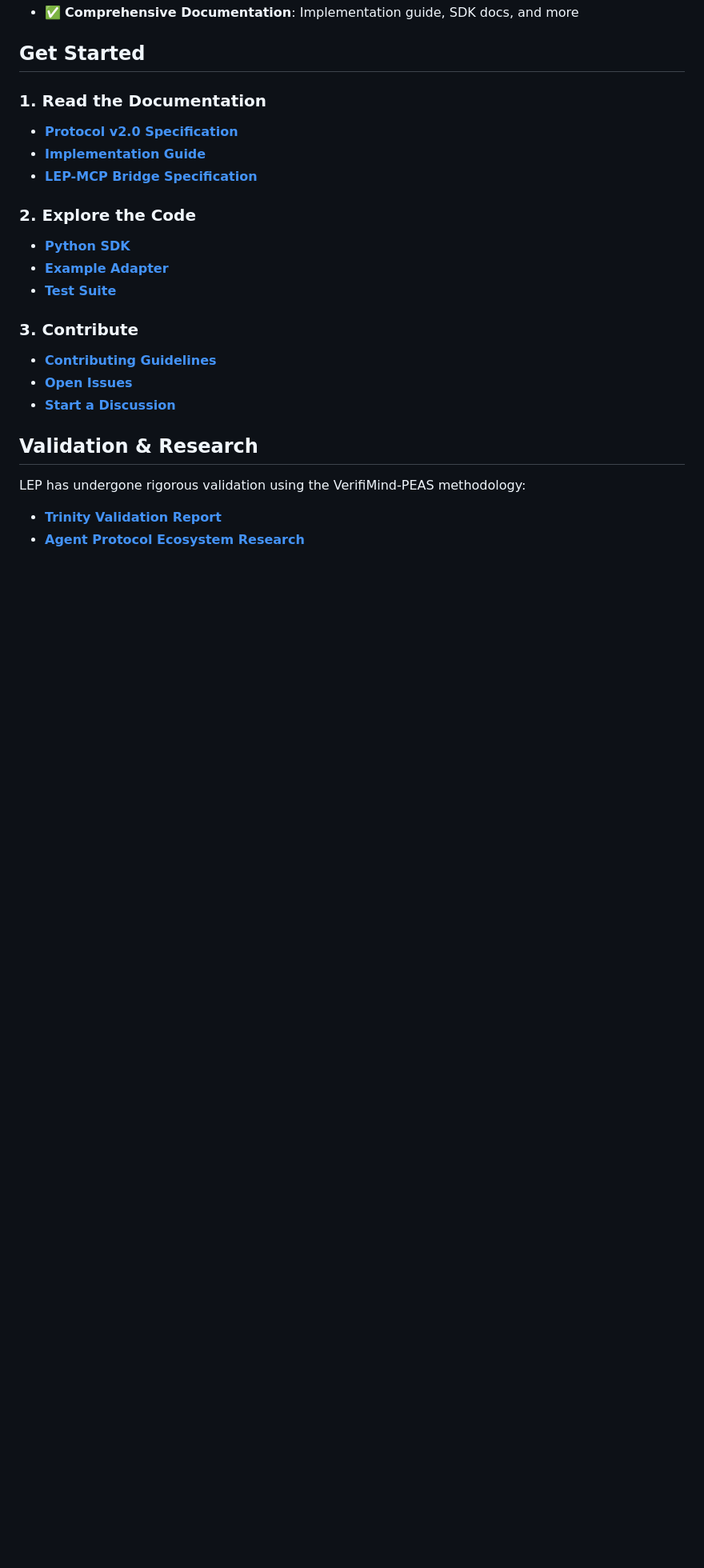
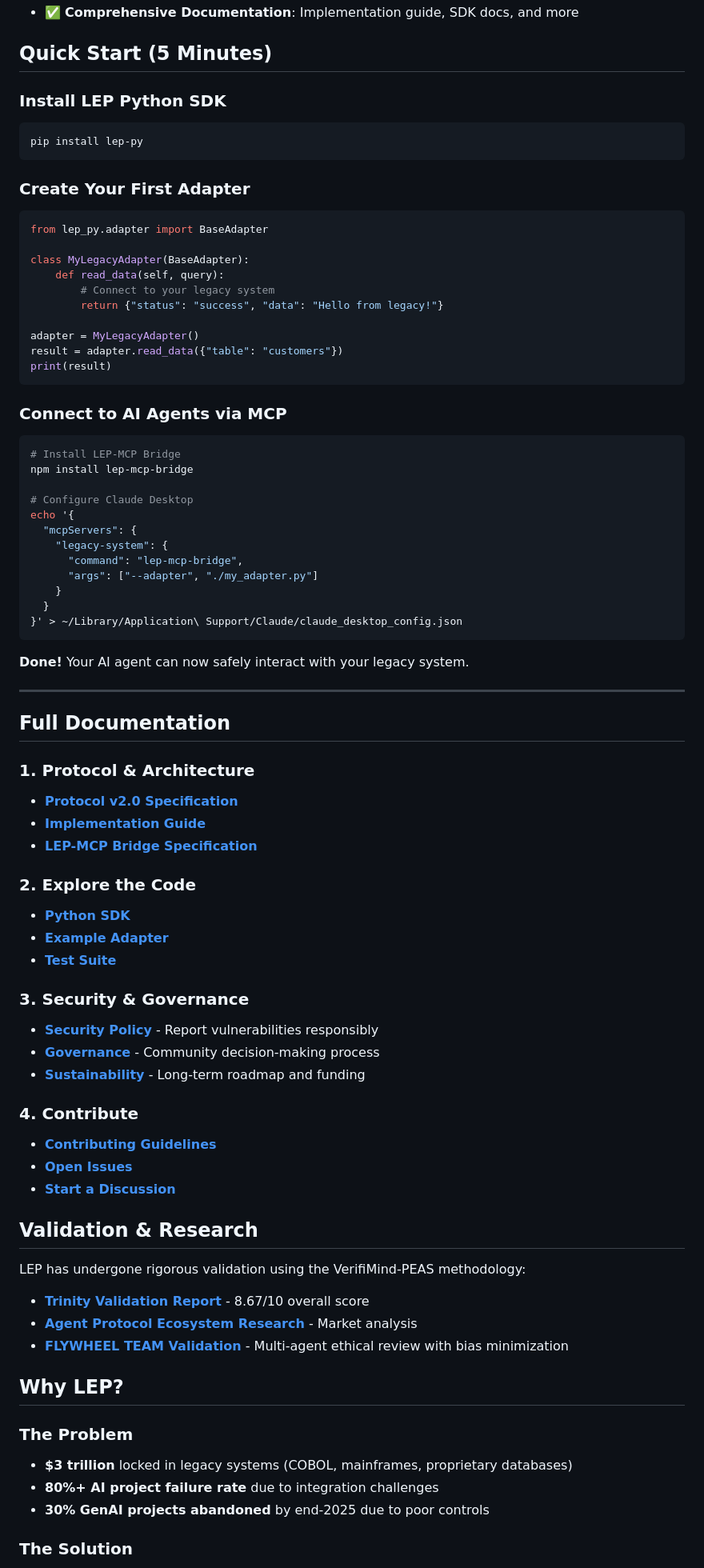
Before and after one commit to creator35lwb-web/LegacyEvolve, a Markdown page: README.md, the part around one of its changes. Shown at 80% size. GitHub-like rendering; blank space fills up the shorter version.

Commit message:
docs: enhance README with Quick Start, security badges, and Why LEP section
- Add Quick Start (5 minutes) section with code examples
- Add security scanning and integration test badges
- Update version to v2.1
- Add Why LEP section addressing T problem and 80% AI failure rate
- Link to Security, Governance, and Sustainability docs
- Link to FLYWHEEL TEAM validation with bias minimization
- Update status table with Wiki link and security hardening status

Part of community engagement strategy based on Grok risk analysis.

````diff
--- a/README.md
+++ b/README.md
@@ -56,9 +59,53 @@ As of February 2026, the LegacyEvolve Protocol has achieved all initial developm
 - ✅ **LEP-MCP Bridge**: Seamless integration with the MCP ecosystem
 - ✅ **Comprehensive Documentation**: Implementation guide, SDK docs, and more
 
-## Get Started
+## Quick Start (5 Minutes)
 
-### 1. Read the Documentation
+### Install LEP Python SDK
+
+```bash
+pip install lep-py
+```
+
+### Create Your First Adapter
+
+```python
+from lep_py.adapter import BaseAdapter
+
+class MyLegacyAdapter(BaseAdapter):
+    def read_data(self, query):
+        # Connect to your legacy system
+        return {"status": "success", "data": "Hello from legacy!"}
+
+adapter = MyLegacyAdapter()
+result = adapter.read_data({"table": "customers"})
+print(result)
+```
+
+### Connect to AI Agents via MCP
+
+```bash
+# Install LEP-MCP Bridge
+npm install lep-mcp-bridge
+
+# Configure Claude Desktop
+echo '{
+  "mcpServers": {
+    "legacy-system": {
+      "command": "lep-mcp-bridge",
+      "args": ["--adapter", "./my_adapter.py"]
+    }
+  }
+}' > ~/Library/Application\ Support/Claude/claude_desktop_config.json
+```
+
+**Done!** Your AI agent can now safely interact with your legacy system.
+
+---
+
+## Full Documentation
+
+### 1. Protocol & Architecture
 
 - **[Protocol v2.0 Specification](docs/LegacyEvolve_Protocol_v2.0_Specification.md)**
 - **[Implementation Guide](docs/IMPLEMENTATION_GUIDE.md)**
@@ -70,7 +117,13 @@ As of February 2026, the LegacyEvolve Protocol has achieved all initial developm
 - **[Example Adapter](src/lep_py/adapter/example_adapter.py)**
 - **[Test Suite](src/test_adapter.py)**
 
-### 3. Contribute
+### 3. Security & Governance
+
+- **[Security Policy](SECURITY.md)** - Report vulnerabilities responsibly
+- **[Governance](GOVERNANCE.md)** - Community decision-making process
+- **[Sustainability](SUSTAINABILITY.md)** - Long-term roadmap and funding
+
+### 4. Contribute
 
 - **[Contributing Guidelines](CONTRIBUTING.md)**
 - **[Open Issues](https://github.com/creator35lwb-web/LegacyEvolve/issues)**
@@ -80,5 +133,17 @@ As of February 2026, the LegacyEvolve Protocol has achieved all initial developm
 
 LEP has undergone rigorous validation using the VerifiMind-PEAS methodology:
 
-- **[Trinity Validation Report](peas/TRINITY_VALIDATION_REPORT_COMPLETE.md)**
-- **[Agent Protocol Ecosystem Research](docs/Agent_Protocol_Ecosystem_Research_Report.md)**
+- **[Trinity Validation Report](peas/TRINITY_VALIDATION_REPORT_COMPLETE.md)** - 8.67/10 overall score
+- **[Agent Protocol Ecosystem Research](docs/Agent_Protocol_Ecosystem_Research_Report.md)** - Market analysis
+- **[FLYWHEEL TEAM Validation](https://github.com/creator35lwb-web/LegacyEvolve/wiki#flywheel-team-validation)** - Multi-agent ethical review with bias minimization
+
+## Why LEP?
+
+### The Problem
+
+- **$3 trillion** locked in legacy systems (COBOL, mainframes, proprietary databases)
+- **80%+ AI project failure rate** due to integration challenges
+- **30% GenAI projects abandoned** by end-2025 due to poor controls
+
+### The Solution
+
````
Also changed, not shown: other parts of README.md (+9 -2 lines).
